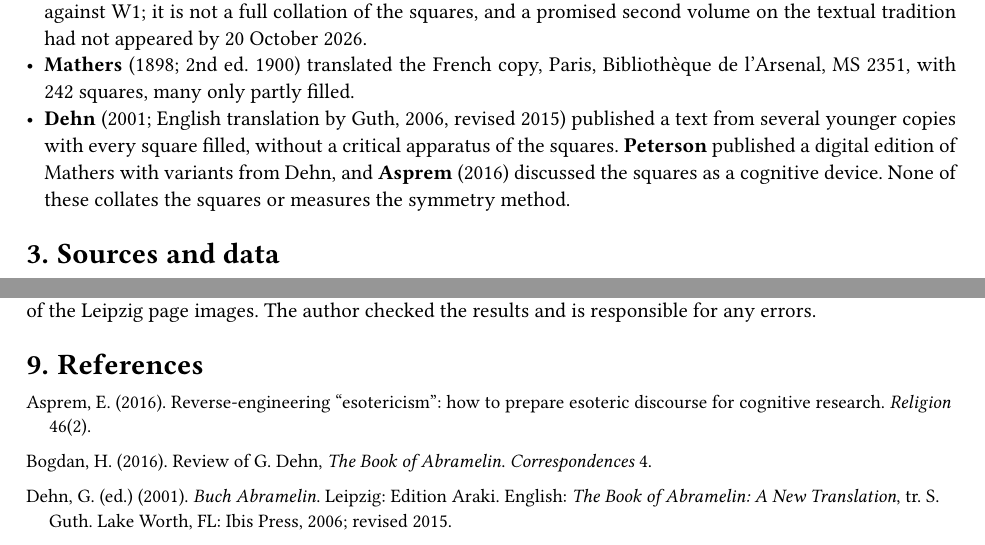
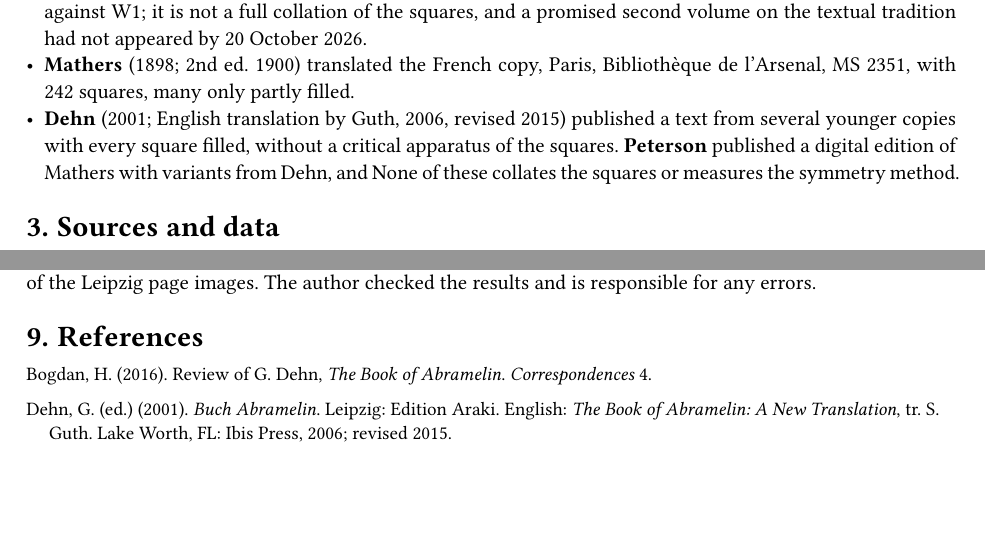
Before and after one commit to BravoBravoIX/abramelin-word-squares, a Typst document (paper/abramelin-word-squares.typ): two parts of pages 2 and 5 of 5, joined at a grey line, cut so that both start at the same text, the shorter picture padded with empty space. The pictures show the PDF file paper/abramelin-word-squares.pdf that the author committed with the source.

Commit message:
Drop an unverified reference (Asprem 2016)
Co-Authored-By: Claude Opus 5.5 <noreply@anthropic.com>

```diff
--- a/paper/abramelin-word-squares.typ
+++ b/paper/abramelin-word-squares.typ
@@ -39,7 +39,7 @@ If a square was composed to be symmetric, a cell that breaks the symmetry in one
 
 - *Kollatsch* edited the whole text from W1 (2020; 2nd revised ed. 2021), listed 28 copies (2021b), and published figures of all 257 squares of W1, with a few of his conjectures, open access under CC BY-NC-ND 4.0 (2021a). In W1 the squares are written as sequences of letter groups ("Polygrammfolgen") in the running text, from which he put the squares together. In his introduction he writes that the squares' symmetries "proved a helpful means of emendation" for W1's slips (2020/2021, p. XV), and in the deposit that "not all symmetrical errors can be corrected". *The idea tested here is his.* His apparatus gives variants from three other copies (Wellcome MS 821, Leipzig Cod. mag. 15 and Vienna Cod. 10580), as a rule only where two of the three agree against W1; it is not a full collation of the squares, and a promised second volume on the textual tradition had not appeared by 20 October 2026.
 - *Mathers* (1898; 2nd ed. 1900) translated the French copy, Paris, Bibliothèque de l'Arsenal, MS 2351, with 242 squares, many only partly filled.
-- *Dehn* (2001; English translation by Guth, 2006, revised 2015) published a text from several younger copies with every square filled, without a critical apparatus of the squares. *Peterson* published a digital edition of Mathers with variants from Dehn, and *Asprem* (2016) discussed the squares as a cognitive device. None of these collates the squares or measures the symmetry method.
+- *Dehn* (2001; English translation by Guth, 2006, revised 2015) published a text from several younger copies with every square filled, without a critical apparatus of the squares. *Peterson* published a digital edition of Mathers with variants from Dehn, and None of these collates the squares or measures the symmetry method.
 
 = Sources and data
 
@@ -153,7 +153,6 @@ This study rests on the work of Rick-Arne Kollatsch, whose edition and openly pu
 #set par(hanging-indent: 1.2em, justify: false)
 #set text(size: 9.5pt)
 
-Asprem, E. (2016). Reverse-engineering "esotericism": how to prepare esoteric discourse for cognitive research. _Religion_ 46(2).
 
 Bogdan, H. (2016). Review of G. Dehn, _The Book of Abramelin_. _Correspondences_ 4.
 
```
Also changed, not shown: README.md, paper/abramelin-word-squares.pdf.
